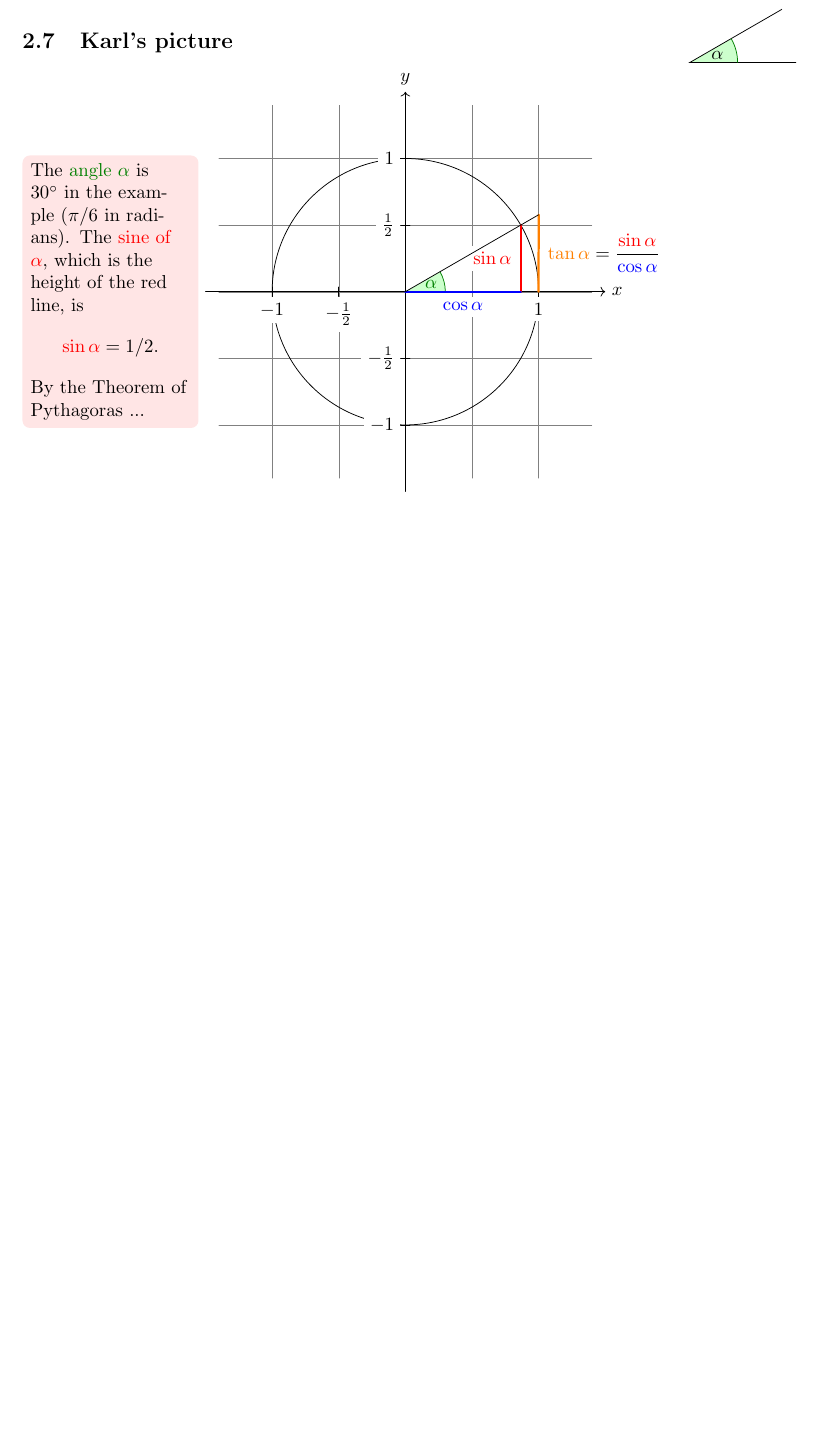
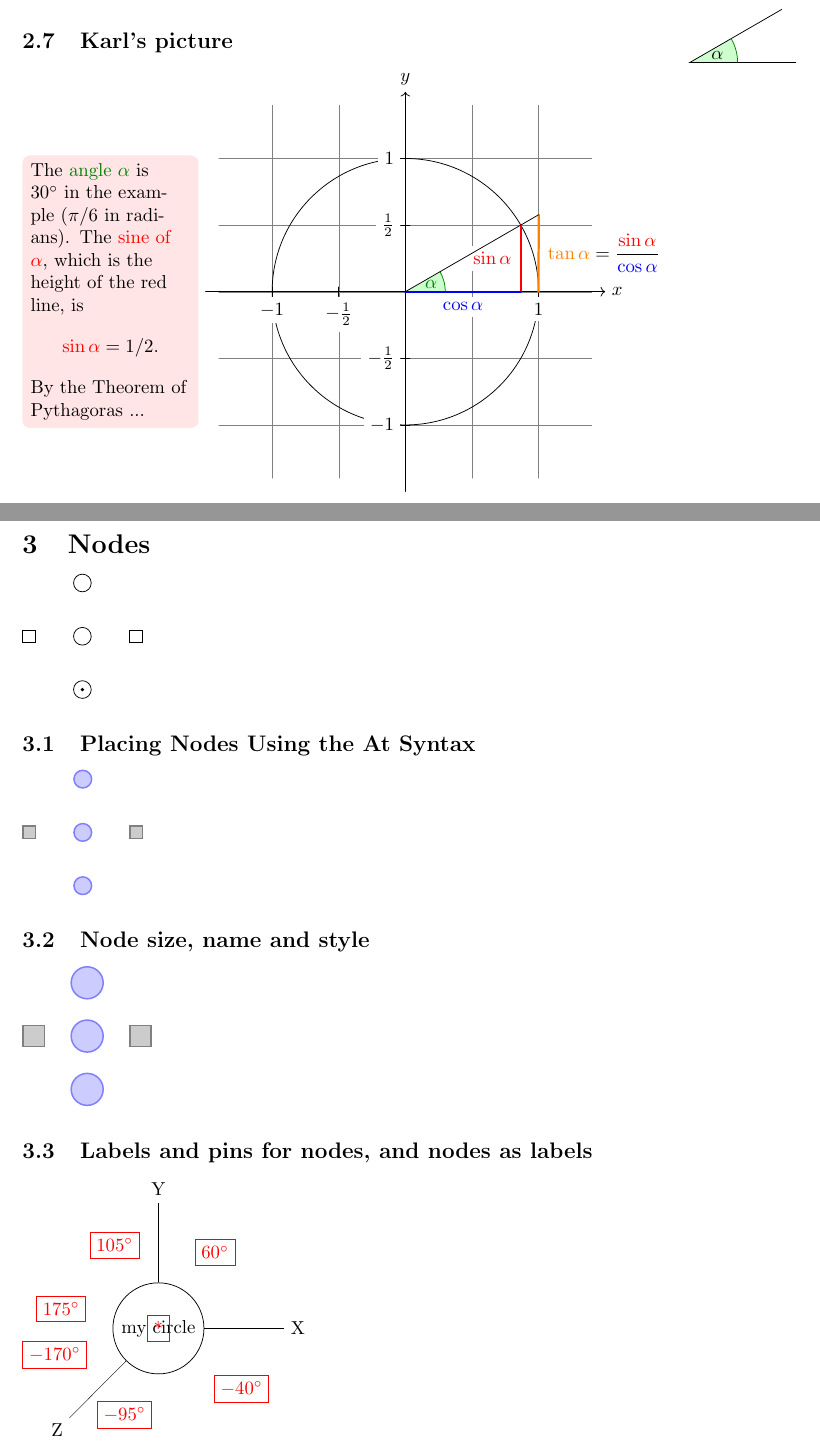
Before and after one commit to whitechno/latex-ref, a LaTeX document (docs/latex-03-tikz.tex): part of page 10 of 10 before the commit and two parts of pages 10 and 11 of 12 after it, the two joined at a grey line, cut so that both start at the same text, the shorter picture padded with empty space. Compiled offline with pdfLaTeX.

Commit message:
Added O.W. section.

```diff
--- a/docs/latex-03-tikz.tex
+++ b/docs/latex-03-tikz.tex
@@ -6,6 +6,7 @@
 \usetikzlibrary{
     angles,
     arrows.meta,
+    automata, % to use \node[state]
     graphs,
     intersections,
     quotes,
@@ -567,3 +578,66 @@ Another way to display all options for arrow tips:\\
         };
 \end{tikzpicture}
 
+
+\newpage
+%==============================================================================
+\section{Nodes}
+
+\begin{tikzpicture}
+    \fill (0,0) circle (1pt);
+    \path ( 0,2) node [shape=circle,draw] {}
+          ( 0,1) node [shape=circle,draw] {}
+          ( 0,0) node [shape=circle,draw] {}
+          ( 1,1) node [shape=rectangle,draw] {}
+          (-1,1) node [shape=rectangle,draw] {};
+  \end{tikzpicture}
+
+%--------------------------------------
+\subsection{Placing Nodes Using the At Syntax}
+
+\begin{tikzpicture} [
+    place/.style      = {circle,draw=blue!50,fill=blue!20,thick},
+    transition/.style = {rectangle,draw=black!50,fill=black!20,thick}
+]
+    \node at ( 0,2) [place] {};
+    \node at ( 0,1) [place] {};
+    \node at ( 0,0) [place] {};
+    \node at ( 1,1) [transition] {};
+    \node at (-1,1) [transition] {};
+\end{tikzpicture}
+
+%--------------------------------------
+\subsection{Node size, name and style}
+
+\begin{tikzpicture} [inner sep=2mm,
+    place/.style={circle,draw=blue!50,fill=blue!20,thick,
+                  inner sep=0pt,minimum size=6mm},
+    transition/.style={rectangle,draw=black!50,fill=black!20,thick,
+                  inner sep=0pt,minimum size=4mm}
+]
+    \node[place]      (waiting 1)      at ( 0,2) {};
+    \node[place]      (critical 1)     at ( 0,1) {};
+    \node[place]      (semaphore)      at ( 0,0) {};
+    \node[transition] (leave critical) at ( 1,1) {};
+    \node[transition] (enter critical) at (-1,1) {};
+\end{tikzpicture}
+
+%--------------------------------------
+\subsection{Labels and pins for nodes, and nodes as labels}
+
+\tikz [
+    every label/.style={draw,red,label distance=5mm},
+    pin distance=1.5cm
+] \node [
+    circle,draw,
+    pin = right:X,
+    pin = above:Y,
+    pin = below left:Z,
+    label = center:*,
+    label = 60:$60^\circ$,
+    label = 105:$105^\circ$,
+    label = 175:$175^\circ$,
+    label = -40:$-40^\circ$,
+    label = -95:$-95^\circ$,
+    label = -170:$-170^\circ$
+] {my circle};
```
Also changed, not shown: docs/texout/latex-03-tikz.pdf, docs/latex-03-tikz.tex (76 more changed lines).
